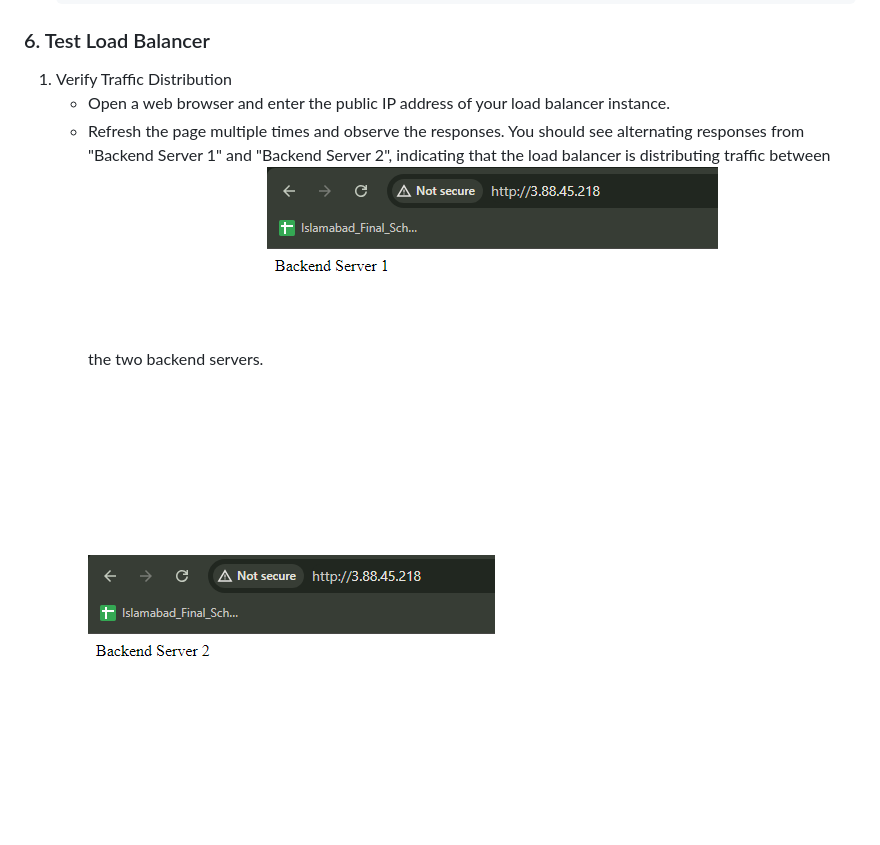
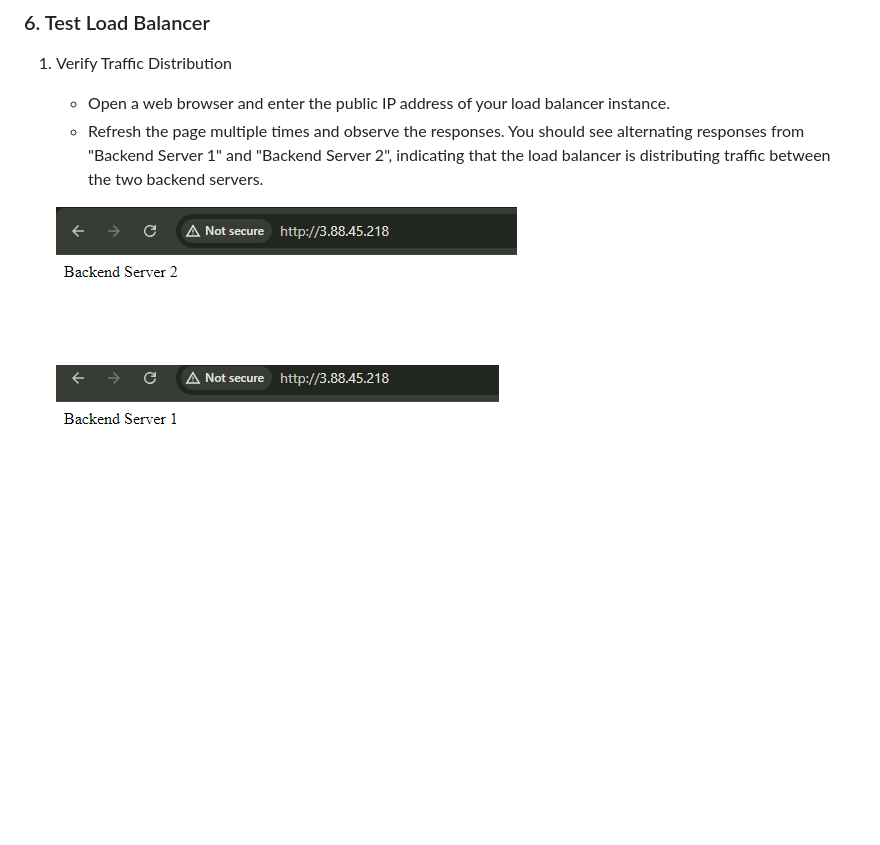
Before and after one commit to ameerahaider/AWS-Cloud-Tasks, a Markdown page: Task3/README.md, the part around the change. Rendered like a GitHub page; pictures changed too: Task3/LB-test0.png (added), Task3/LB-test1.png, Task3/LB-test2.png (deleted); blank space fills up the shorter version.

Commit message:
Task 3 Update

```diff
--- a/Task3/README.md
+++ b/Task3/README.md
@@ -132,5 +132,6 @@ Follow the steps below to set up your NGINX load balancer and backend servers.
 1. Verify Traffic Distribution
     - Open a web browser and enter the public IP address of your load balancer instance.
     - Refresh the page multiple times and observe the responses. You should see alternating responses from "Backend Server 1" and "Backend Server 2", indicating that the load balancer is distributing traffic between the two backend servers.
+
+    ![alt text](LB-test0.png)
     ![alt text](LB-test1.png)
-    ![alt text](LB-test2.png)
```
